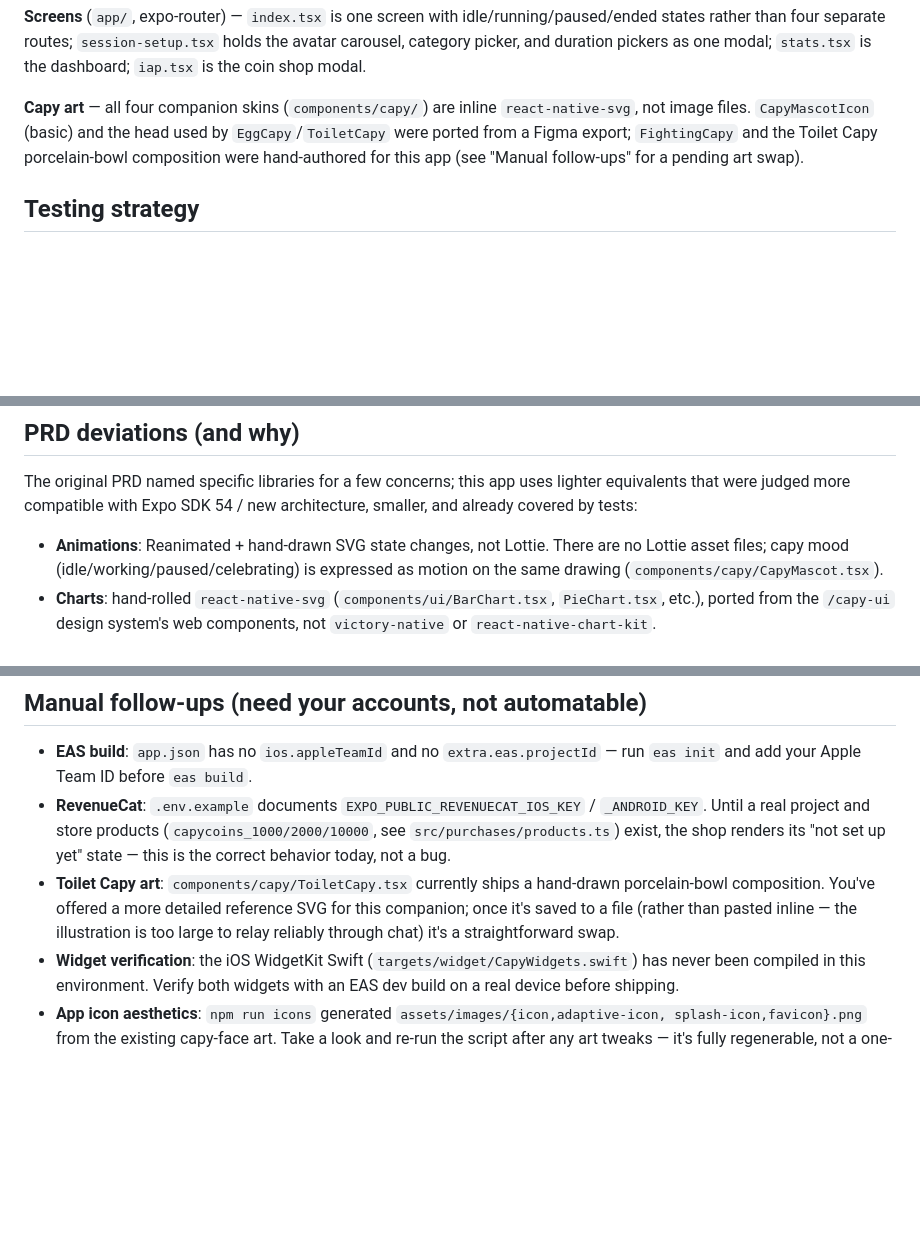
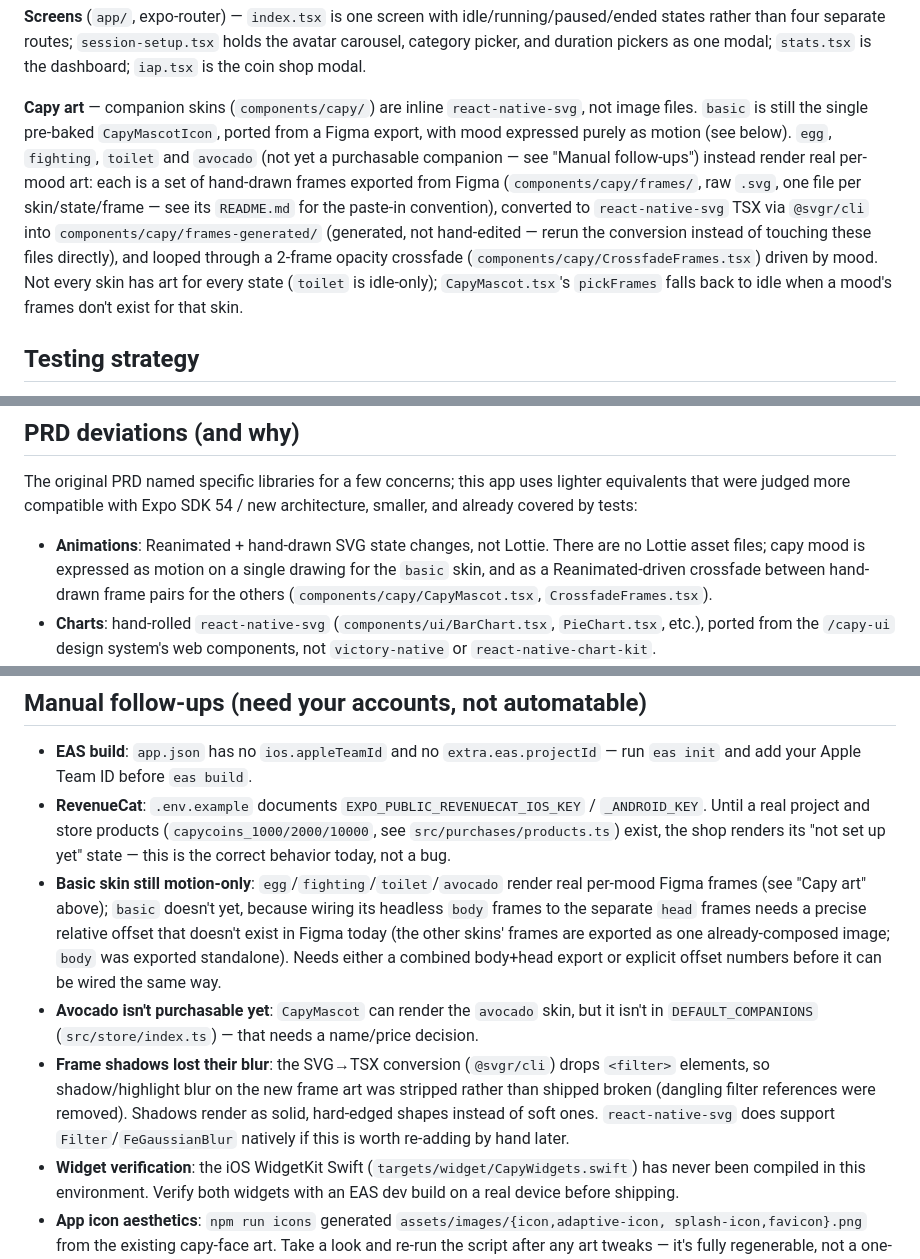
Before and after one commit to blu-octopus/capy-timer-app, a Markdown page: CLAUDE.md, 3 parts joined by grey strips. GitHub-like rendering; blank space fills up the shorter version.

Commit message:
Document the frame-based capy animation architecture in CLAUDE.md
Update the Capy art section, the Animations PRD-deviation entry, and
Manual follow-ups to reflect the current state: which skins render
real per-mood art vs. motion-only, the SVG->TSX generation pipeline,
and what's still open (basic's body+head wiring, avocado's purchase
price, lost shadow blur). Replaces the now-resolved "Toilet Capy art"
follow-up, which shipped in this pass.

Co-Authored-By: Claude Fable 5 <noreply@anthropic.com>

```diff
--- a/CLAUDE.md
+++ b/CLAUDE.md
@@ -69,10 +69,18 @@ states rather than four separate routes; `session-setup.tsx` holds the avatar ca
 category picker, and duration pickers as one modal; `stats.tsx` is the dashboard; `iap.tsx` is
 the coin shop modal.
 
-**Capy art** — all four companion skins (`components/capy/`) are inline `react-native-svg`,
-not image files. `CapyMascotIcon` (basic) and the head used by `EggCapy`/`ToiletCapy` were
-ported from a Figma export; `FightingCapy` and the Toilet Capy porcelain-bowl composition were
-hand-authored for this app (see "Manual follow-ups" for a pending art swap).
+**Capy art** — companion skins (`components/capy/`) are inline `react-native-svg`, not image
+files. `basic` is still the single pre-baked `CapyMascotIcon`, ported from a Figma export, with
+mood expressed purely as motion (see below). `egg`, `fighting`, `toilet` and `avocado` (not yet
+a purchasable companion — see "Manual follow-ups") instead render real per-mood art: each is a
+set of hand-drawn frames exported from Figma (`components/capy/frames/`, raw `.svg`, one file
+per skin/state/frame — see its `README.md` for the paste-in convention), converted to
+`react-native-svg` TSX via `@svgr/cli` into `components/capy/frames-generated/` (generated, not
+hand-edited — rerun the conversion instead of touching these files directly), and looped
+through a 2-frame opacity crossfade
+(`components/capy/CrossfadeFrames.tsx`) driven by mood. Not every skin has art for every state
+(`toilet` is idle-only); `CapyMascot.tsx`'s `pickFrames` falls back to idle when a mood's frames
+don't exist for that skin.
 
 ## Testing strategy
 
@@ -94,8 +102,9 @@ equivalents that were judged more compatible with Expo SDK 54 / new architecture
 already covered by tests:
 
 - **Animations**: Reanimated + hand-drawn SVG state changes, not Lottie. There are no Lottie
-  asset files; capy mood (idle/working/paused/celebrating) is expressed as motion on the same
-  drawing (`components/capy/CapyMascot.tsx`).
+  asset files; capy mood is expressed as motion on a single drawing for the `basic` skin, and
+  as a Reanimated-driven crossfade between hand-drawn frame pairs for the others
+  (`components/capy/CapyMascot.tsx`, `CrossfadeFrames.tsx`).
 - **Charts**: hand-rolled `react-native-svg` (`components/ui/BarChart.tsx`, `PieChart.tsx`,
   etc.), ported from the `/capy-ui` design system's web components, not `victory-native` or
   `react-native-chart-kit`.
@@ -119,10 +128,19 @@ already covered by tests:
   `_ANDROID_KEY`. Until a real project and store products (`capycoins_1000/2000/10000`, see
   `src/purchases/products.ts`) exist, the shop renders its "not set up yet" state — this is
   the correct behavior today, not a bug.
-- **Toilet Capy art**: `components/capy/ToiletCapy.tsx` currently ships a hand-drawn
-  porcelain-bowl composition. You've offered a more detailed reference SVG for this companion;
-  once it's saved to a file (rather than pasted inline — the illustration is too large to
-  relay reliably through chat) it's a straightforward swap.
+- **Basic skin still motion-only**: `egg`/`fighting`/`toilet`/`avocado` render real per-mood
+  Figma frames (see "Capy art" above); `basic` doesn't yet, because wiring its headless `body`
+  frames to the separate `head` frames needs a precise relative offset that doesn't exist in
+  Figma today (the other skins' frames are exported as one already-composed image; `body` was
+  exported standalone). Needs either a combined body+head export or explicit offset numbers
+  before it can be wired the same way.
+- **Avocado isn't purchasable yet**: `CapyMascot` can render the `avocado` skin, but it isn't in
+  `DEFAULT_COMPANIONS` (`src/store/index.ts`) — that needs a name/price decision.
+- **Frame shadows lost their blur**: the SVG→TSX conversion (`@svgr/cli`) drops `<filter>`
+  elements, so shadow/highlight blur on the new frame art was stripped rather than shipped
+  broken (dangling filter references were removed). Shadows render as solid, hard-edged shapes
+  instead of soft ones. `react-native-svg` does support `Filter`/`FeGaussianBlur` natively if
+  this is worth re-adding by hand later.
 - **Widget verification**: the iOS WidgetKit Swift (`targets/widget/CapyWidgets.swift`) has
   never been compiled in this environment. Verify both widgets with an EAS dev build on a real
   device before shipping.
```
